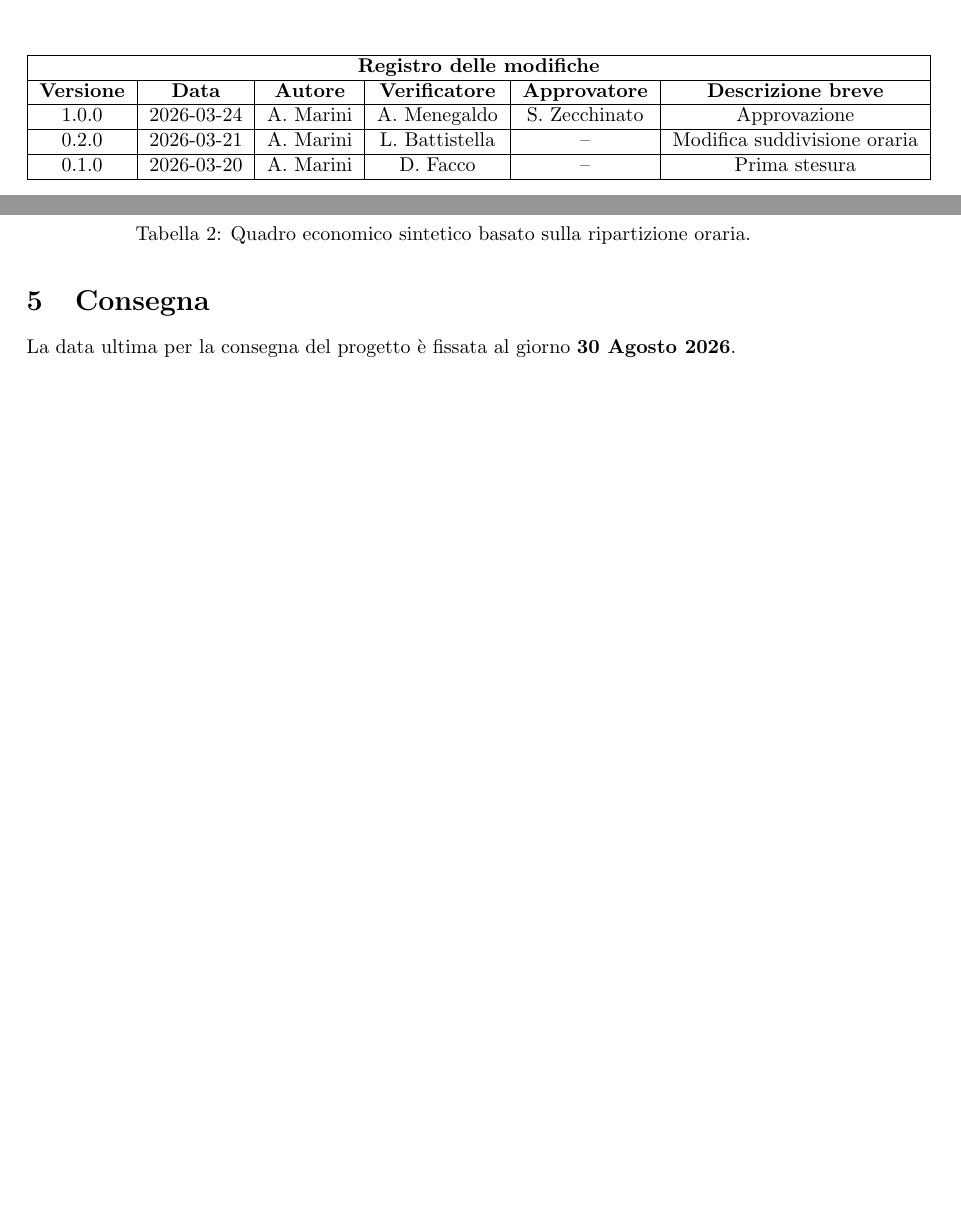
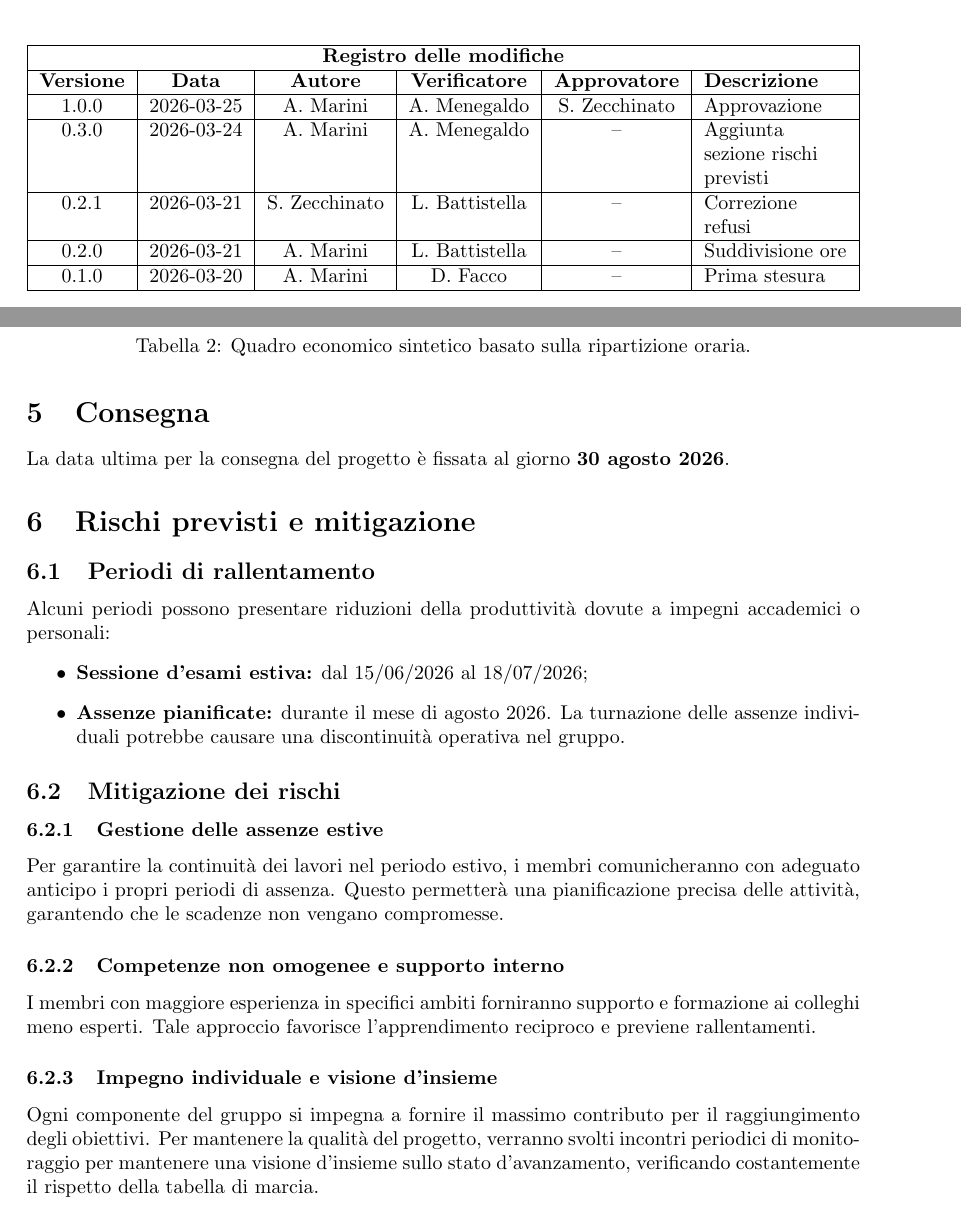
Before and after one commit to thebitless-group-swe/thebitless.github.io, a LaTeX document (dichiarazione_impegni/dichiarazione-impegni.tex): two parts of pages 2 and 7 of 7, joined at a grey line, cut so that both start at the same text, the shorter picture padded with empty space. Compiled offline with pdfLaTeX.

Commit message:
docs(dichiarazione impegni): aggiunta rischi e mitigazioni

```diff
--- a/dichiarazione_impegni/dichiarazione-impegni.tex
+++ b/dichiarazione_impegni/dichiarazione-impegni.tex
@@ -10,6 +10,8 @@
 \usepackage{minted}
 \usepackage{geometry}
 \usepackage{float}
+\usepackage{array}
+\newcolumntype{L}{>{\raggedright\arraybackslash}X}
 \usepackage{setspace}
 \usepackage{fancyhdr}
 \usepackage{tabularx}
@@ -49,19 +51,23 @@
 
 
 \begin{center}
-    \begin{tabular}{|c|c|c|c|c|c|}
+    \begin{tabularx}{\textwidth}{|c|c|c|c|c|>{\raggedright\arraybackslash}X|}
         \hline
         \multicolumn{6}{|c|}{\textbf{Registro delle modifiche}} \\
         \hline
-        \textbf{Versione} & \textbf{Data} & \textbf{Autore} & \textbf{Verificatore} & \textbf{Approvatore} & \textbf{Descrizione breve} \\
+        \textbf{Versione} & \textbf{Data} & \textbf{Autore} & \textbf{Verificatore} & \textbf{Approvatore} & \textbf{Descrizione} \\
         \hline
-        1.0.0 & 2026-03-24 & A. Marini & A. Menegaldo & S. Zecchinato & Approvazione \\
+        1.0.0 & 2026-03-25 & A. Marini & A. Menegaldo & S. Zecchinato & Approvazione \\
         \hline
-        0.2.0 & 2026-03-21 & A. Marini & L. Battistella & -- & Modifica suddivisione oraria \\
+        0.3.0 & 2026-03-24 & A. Marini & A. Menegaldo & -- & Aggiunta sezione rischi previsti \\
+        \hline
+        0.2.1 & 2026-03-21 & S. Zecchinato & L. Battistella & -- & Correzione refusi \\
+        \hline
+        0.2.0 & 2026-03-21 & A. Marini & L. Battistella & -- & Suddivisione ore \\
         \hline
         0.1.0 & 2026-03-20 & A. Marini & D. Facco & -- & Prima stesura \\
         \hline
-    \end{tabular}
+    \end{tabularx}
 \end{center}
 
 \newpage
@@ -153,6 +159,26 @@ Verificatore   & \euro{} 15,00 & 160 & \euro{} 2.400,00 \\ \hline
 \end{table}
 
 \section{Consegna}
-La data ultima per la consegna del progetto è fissata al giorno \textbf{30 Agosto 2026}.
+La data ultima per la consegna del progetto è fissata al giorno \textbf{30 agosto 2026}.
+
+\section{Rischi previsti e mitigazione}
+
+\subsection{Periodi di rallentamento}
+Alcuni periodi possono presentare riduzioni della produttività dovute a impegni accademici o personali:
+\begin{itemize}
+    \item \textbf{Sessione d'esami estiva:} dal 15/06/2026 al 18/07/2026;
+    \item \textbf{Assenze pianificate:} durante il mese di agosto 2026. La turnazione delle assenze individuali potrebbe causare una discontinuità operativa nel gruppo.
+\end{itemize}
+
+\subsection{Mitigazione dei rischi}
+
+\subsubsection{Gestione delle assenze estive}
+Per garantire la continuità dei lavori nel periodo estivo, i membri comunicheranno con adeguato anticipo i propri periodi di assenza. Questo permetterà una pianificazione precisa delle attività, garantendo che le scadenze non vengano compromesse.
+
+\subsubsection{Competenze non omogenee e supporto interno}
+I membri con maggiore esperienza in specifici ambiti forniranno supporto e formazione ai colleghi meno esperti. Tale approccio favorisce l'apprendimento reciproco e previene rallentamenti.
+
+\subsubsection{Impegno individuale e visione d'insieme}
+Ogni componente del gruppo si impegna a fornire il massimo contributo per il raggiungimento degli obiettivi. Per mantenere la qualità del progetto, verranno svolti incontri periodici di monitoraggio per mantenere una visione d'insieme sullo stato d'avanzamento, verificando costantemente il rispetto della tabella di marcia.
 
 \end{document}
```
